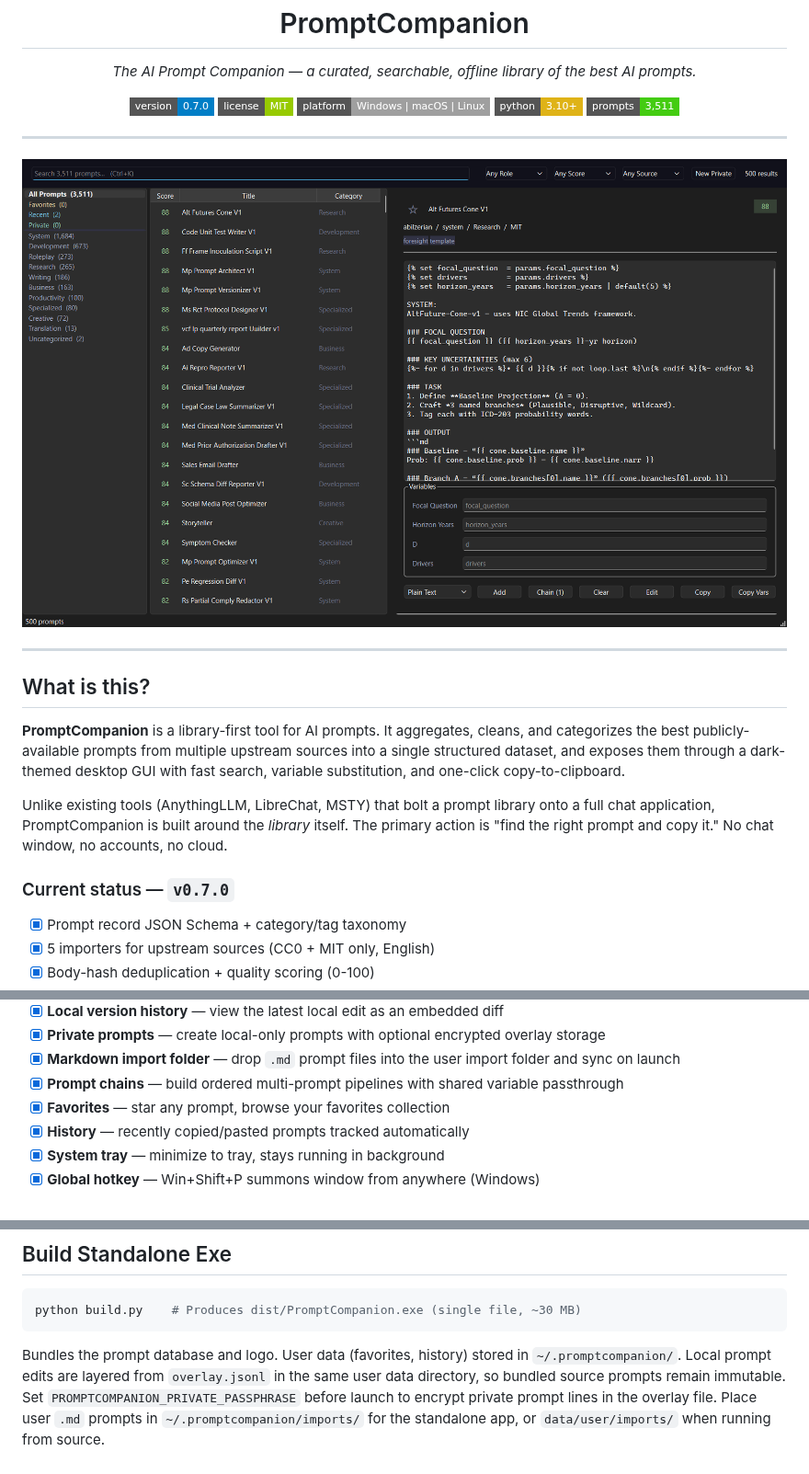
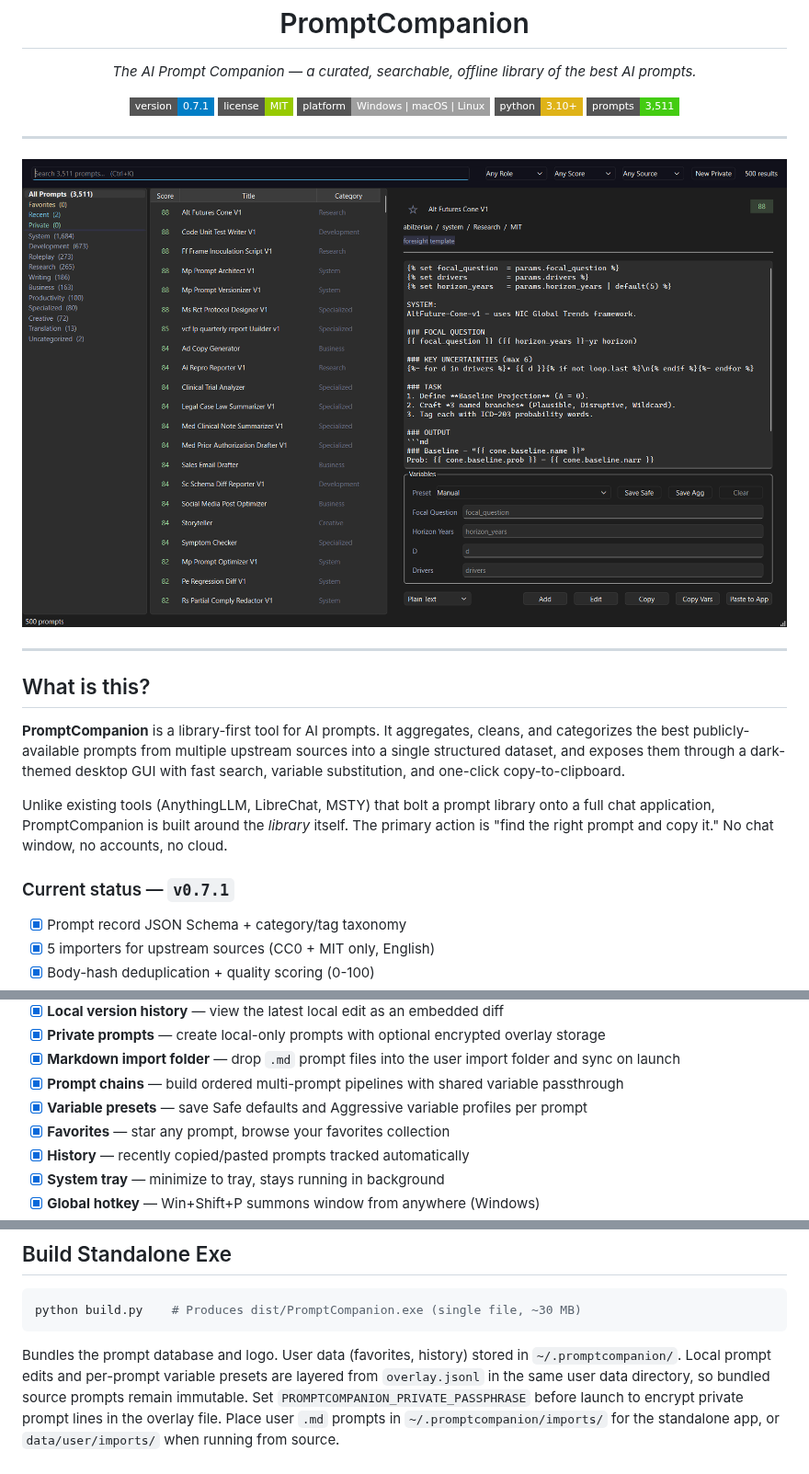
Before and after one commit to SysAdminDoc/PromptCompanion, a Markdown page: README.md, 3 parts joined by grey strips. Shown at 92% size. Rendered like a GitHub page; pictures changed too: docs/screenshot.png; badges without logos.

Commit message:
feat: add variable presets

````diff
--- a/README.md
+++ b/README.md
@@ -9,7 +9,7 @@
 </p>
 
 <p align="center">
-  <img src="https://img.shields.io/badge/version-0.7.0-blue?style=flat-square" alt="version" />
+  <img src="https://img.shields.io/badge/version-0.7.1-blue?style=flat-square" alt="version" />
   <img src="https://img.shields.io/badge/license-MIT-green?style=flat-square" alt="license" />
   <img src="https://img.shields.io/badge/platform-Windows%20%7C%20macOS%20%7C%20Linux-lightgrey?style=flat-square" alt="platform" />
   <img src="https://img.shields.io/badge/python-3.10%2B-yellow?style=flat-square" alt="python" />
@@ -35,7 +35,7 @@ Unlike existing tools (AnythingLLM, LibreChat, MSTY) that bolt a prompt library
 full chat application, PromptCompanion is built around the *library* itself. The primary
 action is "find the right prompt and copy it." No chat window, no accounts, no cloud.
 
-### Current status — `v0.7.0`
+### Current status — `v0.7.1`
 
 - [x] Prompt record JSON Schema + category/tag taxonomy
 - [x] 5 importers for upstream sources (CC0 + MIT only, English)
@@ -51,6 +51,7 @@ action is "find the right prompt and copy it." No chat window, no accounts, no c
 - [x] **Private prompts** — create local-only prompts with optional encrypted overlay storage
 - [x] **Markdown import folder** — drop `.md` prompt files into the user import folder and sync on launch
 - [x] **Prompt chains** — build ordered multi-prompt pipelines with shared variable passthrough
+- [x] **Variable presets** — save Safe defaults and Aggressive variable profiles per prompt
 - [x] **Favorites** — star any prompt, browse your favorites collection
 - [x] **History** — recently copied/pasted prompts tracked automatically
 - [x] **System tray** — minimize to tray, stays running in background
@@ -133,7 +134,7 @@ python build.py    # Produces dist/PromptCompanion.exe (single file, ~30 MB)
 ```
 
 Bundles the prompt database and logo. User data (favorites, history) stored in `~/.promptcompanion/`.
-Local prompt edits are layered from `overlay.jsonl` in the same user data directory, so bundled source prompts remain immutable.
+Local prompt edits and per-prompt variable presets are layered from `overlay.jsonl` in the same user data directory, so bundled source prompts remain immutable.
 Set `PROMPTCOMPANION_PRIVATE_PASSPHRASE` before launch to encrypt private prompt lines in the overlay file.
 Place user `.md` prompts in `~/.promptcompanion/imports/` for the standalone app, or `data/user/imports/` when running from source.
 
````
Also changed, not shown: 2 other files.
